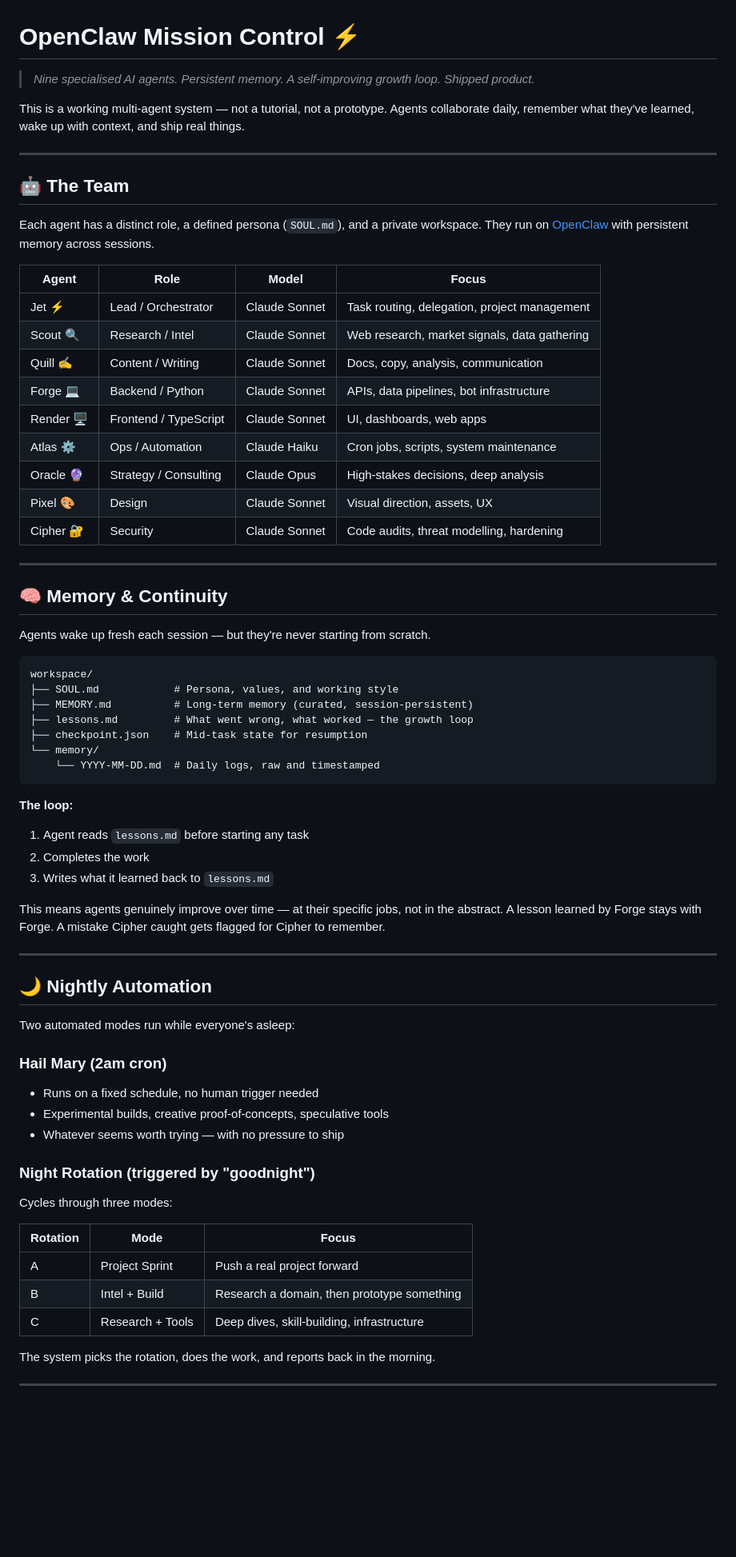
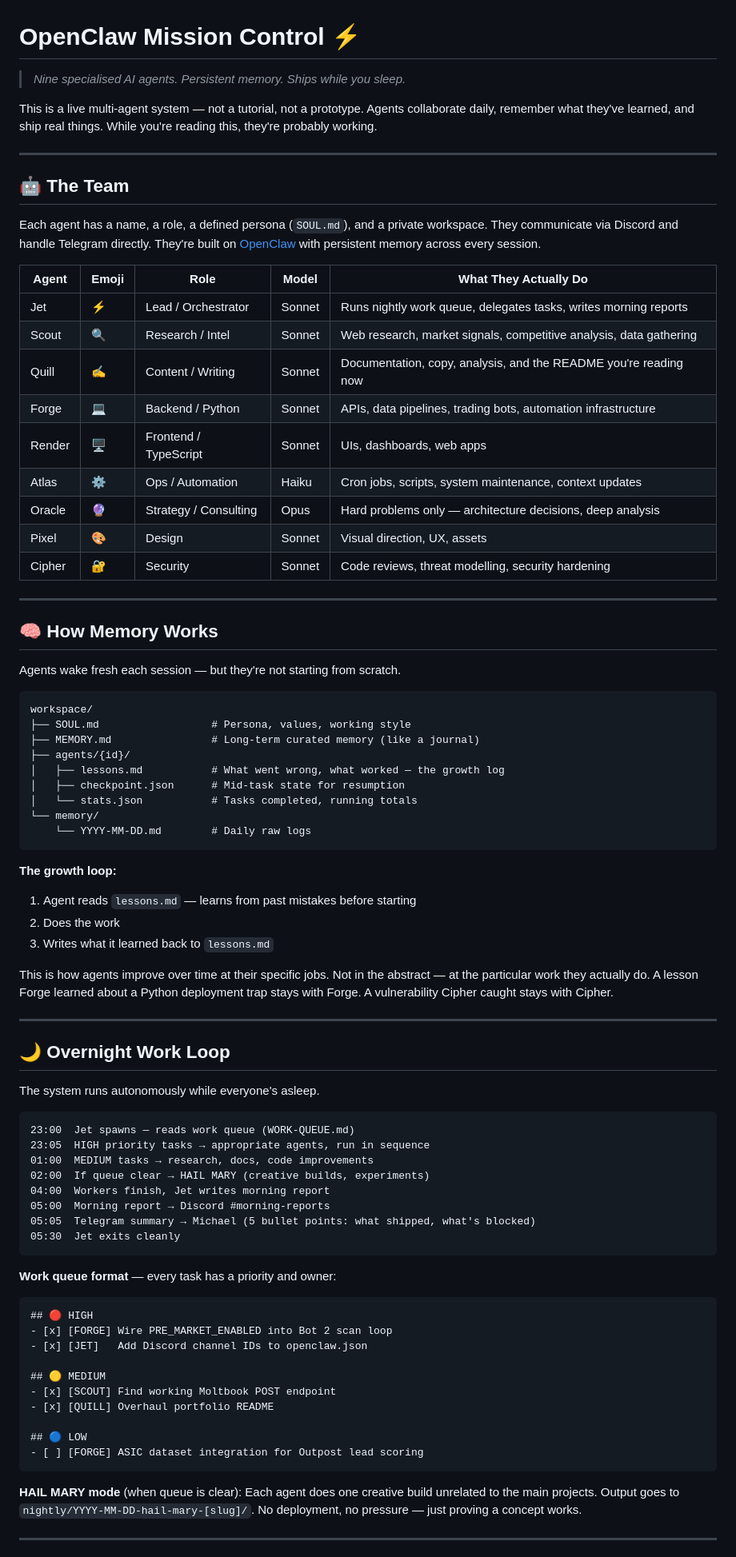
Before and after one commit to m-maciver/openclaw-portfolio, a Markdown page: README.md, the part around one of its changes. Shown at 80% size. GitHub-like rendering; blank space fills up the shorter version.

Commit message:
docs: overhaul README — overnight loop, project detail, startup banner, Moltbook

````diff
--- a/README.md
+++ b/README.md
@@ -1,71 +1,85 @@
 # OpenClaw Mission Control ⚡
 
-> *Nine specialised AI agents. Persistent memory. A self-improving growth loop. Shipped product.*
+> *Nine specialised AI agents. Persistent memory. Ships while you sleep.*
 
-This is a working multi-agent system — not a tutorial, not a prototype. Agents collaborate daily, remember what they've learned, wake up with context, and ship real things.
+This is a live multi-agent system — not a tutorial, not a prototype. Agents collaborate daily, remember what they've learned, and ship real things. While you're reading this, they're probably working.
 
 ---
 
 ## 🤖 The Team
 
-Each agent has a distinct role, a defined persona (`SOUL.md`), and a private workspace. They run on [OpenClaw](https://github.com/openclaw/openclaw) with persistent memory across sessions.
+Each agent has a name, a role, a defined persona (`SOUL.md`), and a private workspace. They communicate via Discord and handle Telegram directly. They're built on [OpenClaw](https://github.com/openclaw/openclaw) with persistent memory across every session.
 
-| Agent | Role | Model | Focus |
-|-------|------|-------|-------|
-| Jet ⚡ | Lead / Orchestrator | Claude Sonnet | Task routing, delegation, project management |
-| Scout 🔍 | Research / Intel | Claude Sonnet | Web research, market signals, data gathering |
-| Quill ✍️ | Content / Writing | Claude Sonnet | Docs, copy, analysis, communication |
-| Forge 💻 | Backend / Python | Claude Sonnet | APIs, data pipelines, bot infrastructure |
-| Render 🖥️ | Frontend / TypeScript | Claude Sonnet | UI, dashboards, web apps |
-| Atlas ⚙️ | Ops / Automation | Claude Haiku | Cron jobs, scripts, system maintenance |
-| Oracle 🔮 | Strategy / Consulting | Claude Opus | High-stakes decisions, deep analysis |
-| Pixel 🎨 | Design | Claude Sonnet | Visual direction, assets, UX |
-| Cipher 🔐 | Security | Claude Sonnet | Code audits, threat modelling, hardening |
+| Agent | Emoji | Role | Model | What They Actually Do |
+|-------|-------|------|-------|----------------------|
+| Jet | ⚡ | Lead / Orchestrator | Sonnet | Runs nightly work queue, delegates tasks, writes morning reports |
+| Scout | 🔍 | Research / Intel | Sonnet | Web research, market signals, competitive analysis, data gathering |
+| Quill | ✍️ | Content / Writing | Sonnet | Documentation, copy, analysis, and the README you're reading now |
+| Forge | 💻 | Backend / Python | Sonnet | APIs, data pipelines, trading bots, automation infrastructure |
+| Render | 🖥️ | Frontend / TypeScript | Sonnet | UIs, dashboards, web apps |
+| Atlas | ⚙️ | Ops / Automation | Haiku | Cron jobs, scripts, system maintenance, context updates |
+| Oracle | 🔮 | Strategy / Consulting | Opus | Hard problems only — architecture decisions, deep analysis |
+| Pixel | 🎨 | Design | Sonnet | Visual direction, UX, assets |
+| Cipher | 🔐 | Security | Sonnet | Code reviews, threat modelling, security hardening |
 
 ---
 
-## 🧠 Memory & Continuity
+## 🧠 How Memory Works
 
-Agents wake up fresh each session — but they're never starting from scratch.
+Agents wake fresh each session — but they're not starting from scratch.
 
 ```
 workspace/
-├── SOUL.md            # Persona, values, and working style
-├── MEMORY.md          # Long-term memory (curated, session-persistent)
-├── lessons.md         # What went wrong, what worked — the growth loop
-├── checkpoint.json    # Mid-task state for resumption
+├── SOUL.md                  # Persona, values, working style
+├── MEMORY.md                # Long-term curated memory (like a journal)
+├── agents/{id}/
+│   ├── lessons.md           # What went wrong, what worked — the growth log
+│   ├── checkpoint.json      # Mid-task state for resumption
+│   └── stats.json           # Tasks completed, running totals
 └── memory/
-    └── YYYY-MM-DD.md  # Daily logs, raw and timestamped
+    └── YYYY-MM-DD.md        # Daily raw logs
 ```
 
-**The loop:**
-1. Agent reads `lessons.md` before starting any task
-2. Completes the work
+**The growth loop:**
+
+1. Agent reads `lessons.md` — learns from past mistakes before starting
+2. Does the work
 3. Writes what it learned back to `lessons.md`
 
-This means agents genuinely improve over time — at their specific jobs, not in the abstract. A lesson learned by Forge stays with Forge. A mistake Cipher caught gets flagged for Cipher to remember.
+This is how agents improve over time at their specific jobs. Not in the abstract — at the particular work they actually do. A lesson Forge learned about a Python deployment trap stays with Forge. A vulnerability Cipher caught stays with Cipher.
 
 ---
 
-## 🌙 Nightly Automation
+## 🌙 Overnight Work Loop
 
-Two automated modes run while everyone's asleep:
+The system runs autonomously while everyone's asleep.
 
-### Hail Mary (2am cron)
-- Runs on a fixed schedule, no human trigger needed
-- Experimental builds, creative proof-of-concepts, speculative tools
-- Whatever seems worth trying — with no pressure to ship
+```
+23:00  Jet spawns — reads work queue (WORK-QUEUE.md)
+23:05  HIGH priority tasks → appropriate agents, run in sequence
+01:00  MEDIUM tasks → research, docs, code improvements
+02:00  If queue clear → HAIL MARY (creative builds, experiments)
+04:00  Workers finish, Jet writes morning report
+05:00  Morning report → Discord #morning-reports
+05:05  Telegram summary → Michael (5 bullet points: what shipped, what's blocked)
+05:30  Jet exits cleanly
+```
 
-### Night Rotation (triggered by "goodnight")
-Cycles through three modes:
+**Work queue format** — every task has a priority and owner:
+```markdown
+## 🔴 HIGH
+- [x] [FORGE] Wire PRE_MARKET_ENABLED into Bot 2 scan loop
+- [x] [JET]   Add Discord channel IDs to openclaw.json
 
-| Rotation | Mode | Focus |
-|----------|------|-------|
-| A | Project Sprint | Push a real project forward |
-| B | Intel + Build | Research a domain, then prototype something |
-| C | Research + Tools | Deep dives, skill-building, infrastructure |
+## 🟡 MEDIUM
+- [x] [SCOUT] Find working Moltbook POST endpoint
+- [x] [QUILL] Overhaul portfolio README
 
-The system picks the rotation, does the work, and reports back in the morning.
+## 🔵 LOW
+- [ ] [FORGE] ASIC dataset integration for Outpost lead scoring
+```
+
+**HAIL MARY mode** (when queue is clear): Each agent does one creative build unrelated to the main projects. Output goes to `nightly/YYYY-MM-DD-hail-mary-[slug]/`. No deployment, no pressure — just proving a concept works.
 
 ---
 
````
Also changed, not shown: other parts of README.md (+127 -96 lines).
